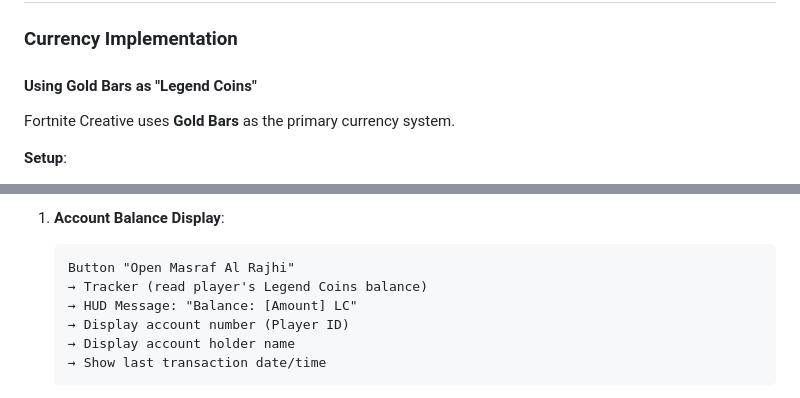
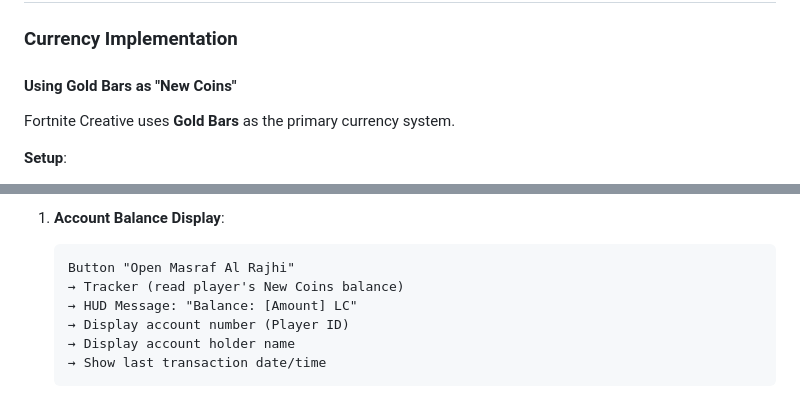
Before and after one commit to uyteytydeydey/acuity-scheduling-unlocked, a Markdown page: FORTNITE_TECHNICAL_GUIDE.md, 2 parts joined by grey strips. Drawn GitHub-style.

````diff
--- a/FORTNITE_TECHNICAL_GUIDE.md
+++ b/FORTNITE_TECHNICAL_GUIDE.md
@@ -185,7 +185,7 @@
 
 ### Currency Implementation
 
-#### Using Gold Bars as "Legend Coins"
+#### Using Gold Bars as "New Coins"
 Fortnite Creative uses **Gold Bars** as the primary currency system.
 
 **Setup**:
@@ -1306,7 +1306,7 @@ Button "Request Ride"
 1. **Account Balance Display**:
    ```
    Button "Open Masraf Al Rajhi"
-   → Tracker (read player's Legend Coins balance)
+   → Tracker (read player's New Coins balance)
    → HUD Message: "Balance: [Amount] LC"
    → Display account number (Player ID)
    → Display account holder name
````
Also changed, not shown: FORTNITE_ROLEPLAY_MAP.md (+12 -12 lines).
